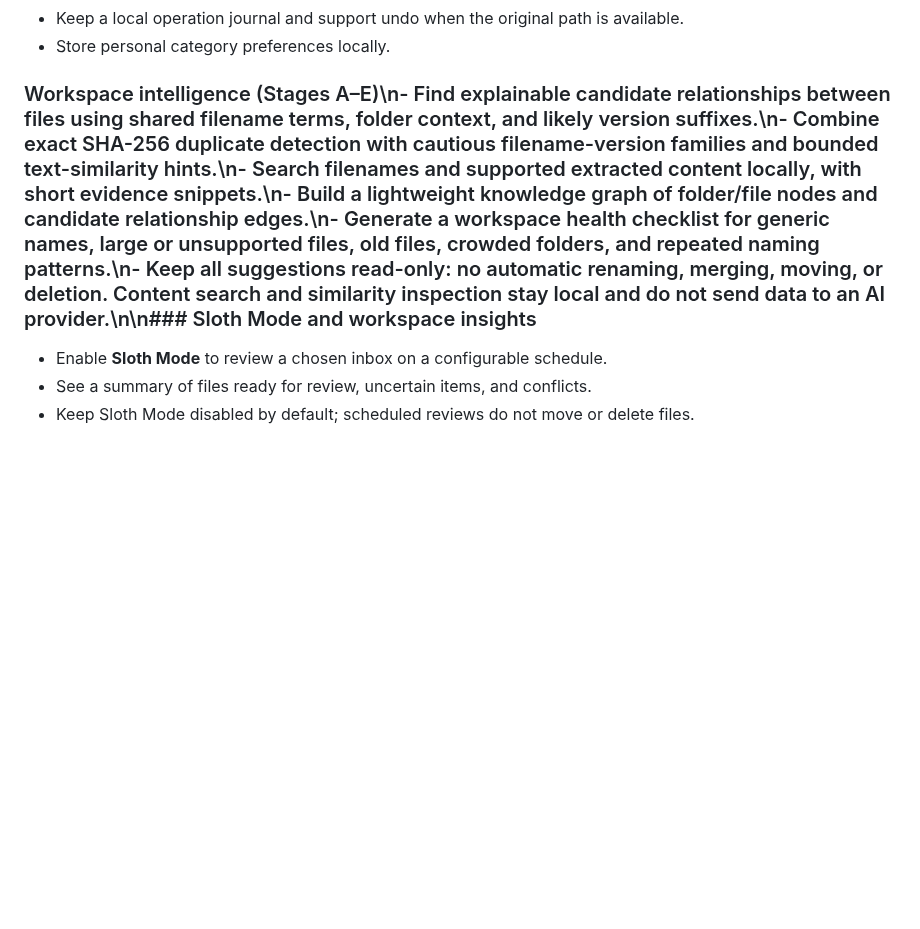
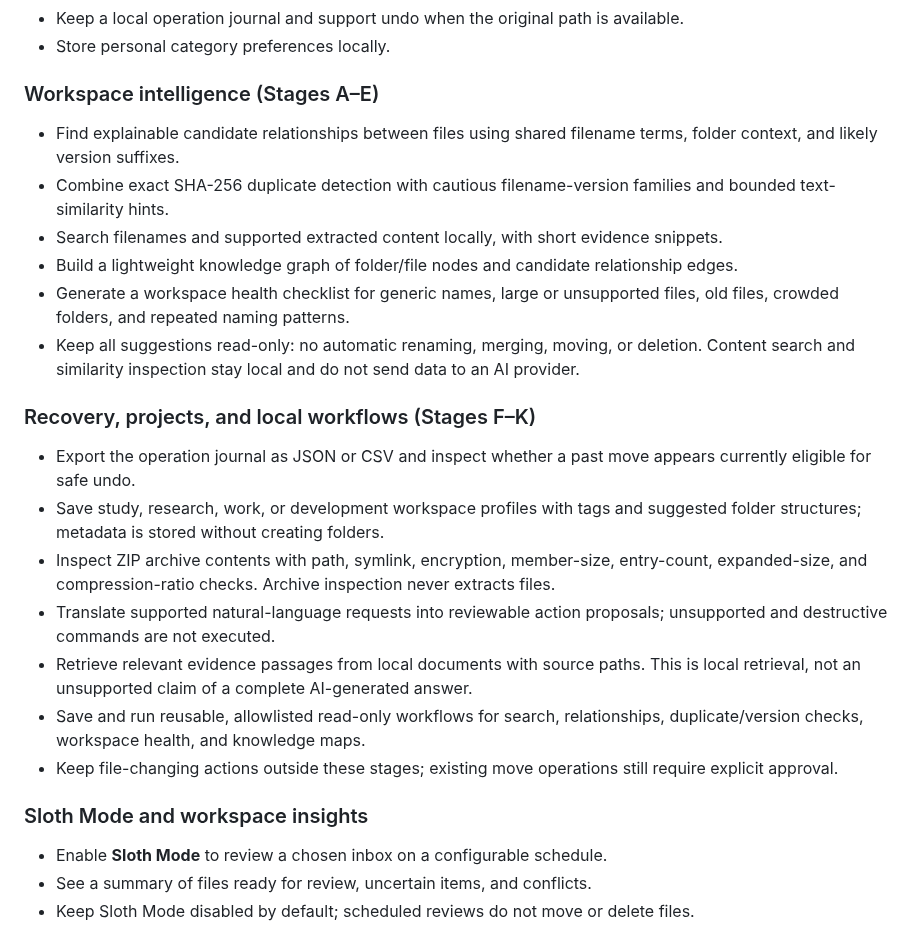
Before and after one commit to Stephen804-creator/LazHelper, a Markdown page: README.md, the part around one of its changes. Rendered like a GitHub page; blank space fills up the shorter version.

Commit message:
Fix README line breaks and document Stages F–K

```diff
--- a/README.md
+++ b/README.md
@@ -27,7 +27,24 @@ LazHelper is designed to keep the user in control. Recommendations and plans are
 - Keep a local operation journal and support undo when the original path is available.
 - Store personal category preferences locally.
 
-### Workspace intelligence (Stages A–E)\n- Find explainable candidate relationships between files using shared filename terms, folder context, and likely version suffixes.\n- Combine exact SHA-256 duplicate detection with cautious filename-version families and bounded text-similarity hints.\n- Search filenames and supported extracted content locally, with short evidence snippets.\n- Build a lightweight knowledge graph of folder/file nodes and candidate relationship edges.\n- Generate a workspace health checklist for generic names, large or unsupported files, old files, crowded folders, and repeated naming patterns.\n- Keep all suggestions read-only: no automatic renaming, merging, moving, or deletion. Content search and similarity inspection stay local and do not send data to an AI provider.\n\n### Sloth Mode and workspace insights
+### Workspace intelligence (Stages A–E)
+- Find explainable candidate relationships between files using shared filename terms, folder context, and likely version suffixes.
+- Combine exact SHA-256 duplicate detection with cautious filename-version families and bounded text-similarity hints.
+- Search filenames and supported extracted content locally, with short evidence snippets.
+- Build a lightweight knowledge graph of folder/file nodes and candidate relationship edges.
+- Generate a workspace health checklist for generic names, large or unsupported files, old files, crowded folders, and repeated naming patterns.
+- Keep all suggestions read-only: no automatic renaming, merging, moving, or deletion. Content search and similarity inspection stay local and do not send data to an AI provider.
+
+### Recovery, projects, and local workflows (Stages F–K)
+- Export the operation journal as JSON or CSV and inspect whether a past move appears currently eligible for safe undo.
+- Save study, research, work, or development workspace profiles with tags and suggested folder structures; metadata is stored without creating folders.
+- Inspect ZIP archive contents with path, symlink, encryption, member-size, entry-count, expanded-size, and compression-ratio checks. Archive inspection never extracts files.
+- Translate supported natural-language requests into reviewable action proposals; unsupported and destructive commands are not executed.
+- Retrieve relevant evidence passages from local documents with source paths. This is local retrieval, not an unsupported claim of a complete AI-generated answer.
+- Save and run reusable, allowlisted read-only workflows for search, relationships, duplicate/version checks, workspace health, and knowledge maps.
+- Keep file-changing actions outside these stages; existing move operations still require explicit approval.
+
+### Sloth Mode and workspace insights
 - Enable **Sloth Mode** to review a chosen inbox on a configurable schedule.
 - See a summary of files ready for review, uncertain items, and conflicts.
 - Keep Sloth Mode disabled by default; scheduled reviews do not move or delete files.
```
Also changed, not shown: other parts of README.md (+9 -2 lines).
